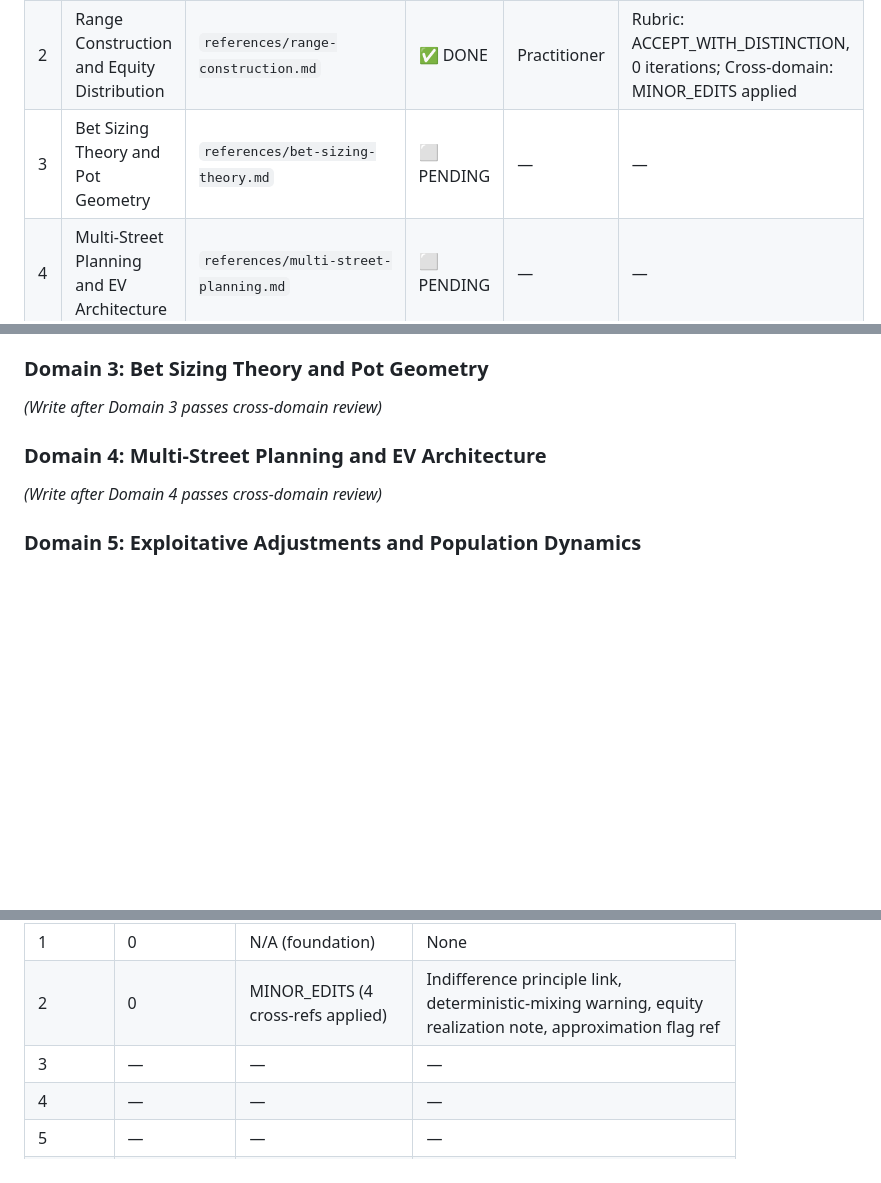
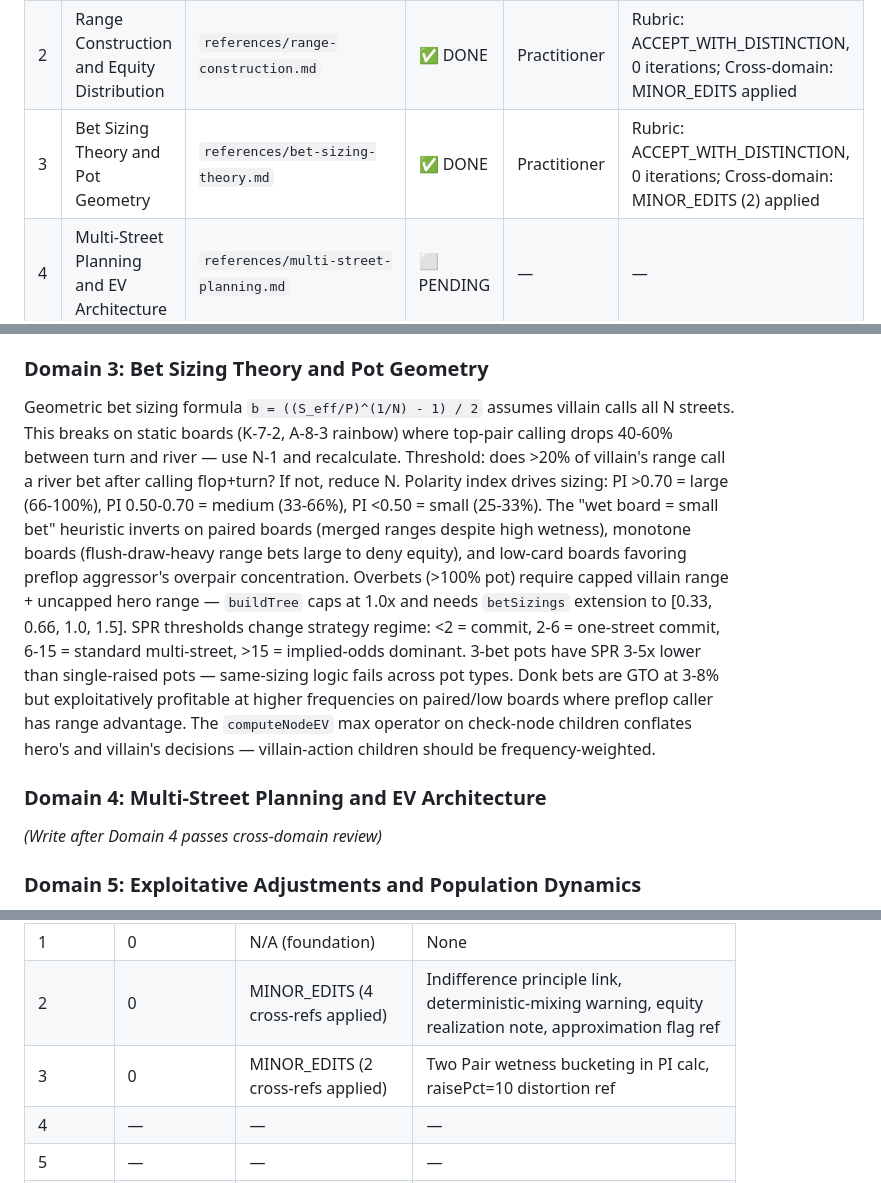
Before and after one commit to Msenfleben03/rangeiq, a Markdown page: docs/domain-knowledge-extraction/plan.md, 3 parts joined by grey strips. Rendered like a GitHub page; blank space fills up the shorter version.

Commit message:
feat(rangeiq-poker-skill): complete Bet Sizing Theory at Practitioner tier
Domain 3 of 6. Rubric: ACCEPT_WITH_DISTINCTION (0 iterations).
Cross-domain: 2 minor edits applied (Two Pair wetness bucketing, raisePct distortion ref).

```diff
--- a/docs/domain-knowledge-extraction/plan.md
+++ b/docs/domain-knowledge-extraction/plan.md
@@ -23,7 +23,7 @@ tags:
 |---|-------------|-------------|--------|--------------|-------|
 | 1 | Solver Theory and GTO Equilibrium | `references/solver-theory-gto.md` | ✅ DONE | Practitioner | Rubric: ACCEPT_WITH_DISTINCTION, 0 iterations |
 | 2 | Range Construction and Equity Distribution | `references/range-construction.md` | ✅ DONE | Practitioner | Rubric: ACCEPT_WITH_DISTINCTION, 0 iterations; Cross-domain: MINOR_EDITS applied |
-| 3 | Bet Sizing Theory and Pot Geometry | `references/bet-sizing-theory.md` | ⬜ PENDING | — | — |
+| 3 | Bet Sizing Theory and Pot Geometry | `references/bet-sizing-theory.md` | ✅ DONE | Practitioner | Rubric: ACCEPT_WITH_DISTINCTION, 0 iterations; Cross-domain: MINOR_EDITS (2) applied |
 | 4 | Multi-Street Planning and EV Architecture | `references/multi-street-planning.md` | ⬜ PENDING | — | — |
 | 5 | Exploitative Adjustments and Population Dynamics | `references/exploitative-adjustments.md` | ⬜ PENDING | — | — |
 | 6 | LLM Trace Quality and Fine-Tuning Architecture | `references/trace-quality-finetuning.md` | ⬜ PENDING | — | Integration domain |
@@ -45,7 +45,7 @@ Equity distribution shape (polarity) drives bet sizing, not aggregate equity. `r
 
 ### Domain 3: Bet Sizing Theory and Pot Geometry
 
-*(Write after Domain 3 passes cross-domain review)*
+Geometric bet sizing formula `b = ((S_eff/P)^(1/N) - 1) / 2` assumes villain calls all N streets. This breaks on static boards (K-7-2, A-8-3 rainbow) where top-pair calling drops 40-60% between turn and river — use N-1 and recalculate. Threshold: does >20% of villain's range call a river bet after calling flop+turn? If not, reduce N. Polarity index drives sizing: PI >0.70 = large (66-100%), PI 0.50-0.70 = medium (33-66%), PI <0.50 = small (25-33%). The "wet board = small bet" heuristic inverts on paired boards (merged ranges despite high wetness), monotone boards (flush-draw-heavy range bets large to deny equity), and low-card boards favoring preflop aggressor's overpair concentration. Overbets (>100% pot) require capped villain range + uncapped hero range — `buildTree` caps at 1.0x and needs `betSizings` extension to [0.33, 0.66, 1.0, 1.5]. SPR thresholds change strategy regime: <2 = commit, 2-6 = one-street commit, 6-15 = standard multi-street, >15 = implied-odds dominant. 3-bet pots have SPR 3-5x lower than single-raised pots — same-sizing logic fails across pot types. Donk bets are GTO at 3-8% but exploitatively profitable at higher frequencies on paired/low boards where preflop caller has range advantage. The `computeNodeEV` max operator on check-node children conflates hero's and villain's decisions — villain-action children should be frequency-weighted.
 
 ### Domain 4: Multi-Street Planning and EV Architecture
 
@@ -63,7 +63,7 @@ Equity distribution shape (polarity) drives bet sizing, not aggregate equity. `r
 |--------|------------------|---------------------|-----------------|
 | 1 | 0 | N/A (foundation) | None |
 | 2 | 0 | MINOR_EDITS (4 cross-refs applied) | Indifference principle link, deterministic-mixing warning, equity realization note, approximation flag ref |
-| 3 | — | — | — |
+| 3 | 0 | MINOR_EDITS (2 cross-refs applied) | Two Pair wetness bucketing in PI calc, raisePct=10 distortion ref |
 | 4 | — | — | — |
 | 5 | — | — | — |
 | 6 | — | — | — |
```
Also changed, not shown: 1 other file.
